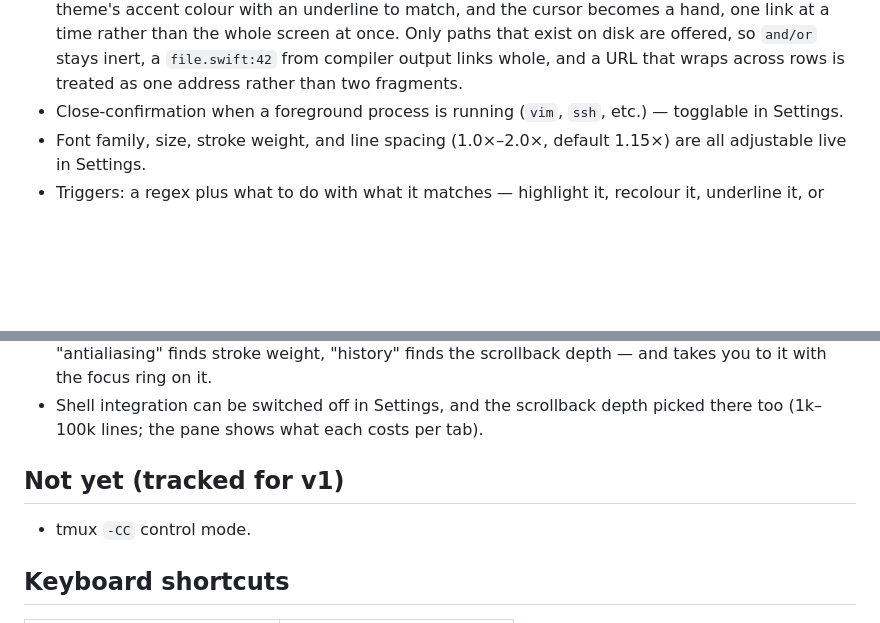
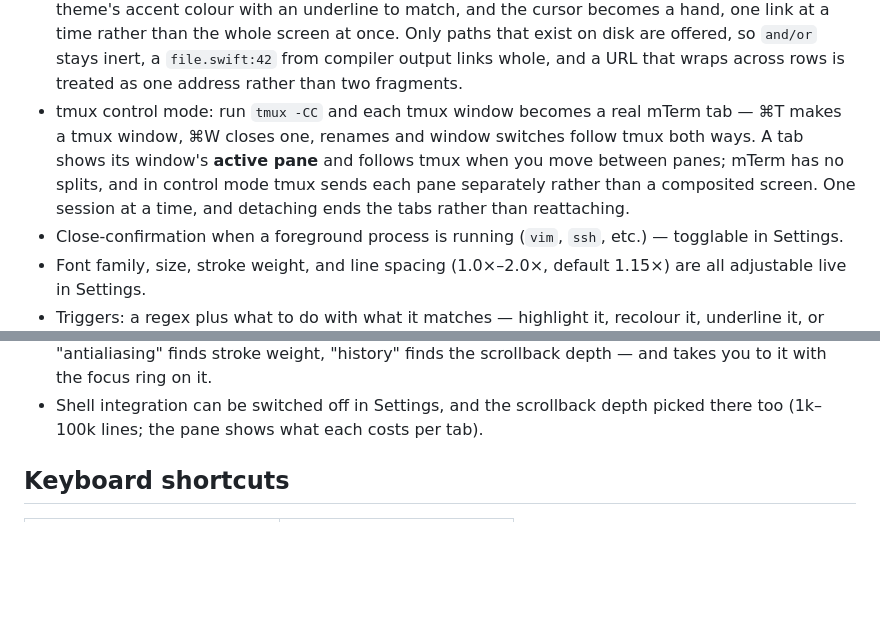
Before and after one commit to d0x2a/mTerm, a Markdown page: README.md, 2 parts joined by grey strips. Drawn GitHub-style; blank space fills up the shorter version.

```diff
--- a/README.md
+++ b/README.md
@@ -56,16 +56,13 @@ swift run -c release mTerm
 - Themes: Tomorrow Night, Solarized (light + dark), Nord, Dracula, Gruvbox Dark, plus mTerm's own light + dark. Import any iTerm2 `.itermcolors` file. Auto light/dark switching follows the system appearance.
 - macOS notifications for terminal attention events (bell, OSC 9 / OSC 777) — configurable in Settings.
 - ⌘-click opens links: URLs (with or without a scheme — `code.d0x2a.com` and `localhost:3000/health` both count) go to the browser, file paths are revealed in Finder. Links aren't drawn differently from the text around them until you point at one: with ⌘ held, the link under the pointer takes the theme's accent colour with an underline to match, and the cursor becomes a hand, one link at a time rather than the whole screen at once. Only paths that exist on disk are offered, so `and/or` stays inert, a `file.swift:42` from compiler output links whole, and a URL that wraps across rows is treated as one address rather than two fragments.
+- tmux control mode: run `tmux -CC` and each tmux window becomes a real mTerm tab — ⌘T makes a tmux window, ⌘W closes one, renames and window switches follow tmux both ways. A tab shows its window's **active pane** and follows tmux when you move between panes; mTerm has no splits, and in control mode tmux sends each pane separately rather than a composited screen. One session at a time, and detaching ends the tabs rather than reattaching.
 - Close-confirmation when a foreground process is running (`vim`, `ssh`, etc.) — togglable in Settings.
 - Font family, size, stroke weight, and line spacing (1.0×–2.0×, default 1.15×) are all adjustable live in Settings.
 - Triggers: a regex plus what to do with what it matches — highlight it, recolour it, underline it, or make ⌘-click open it as a URL, reveal it in Finder, or run a command with `$1` as the match. Edited in Settings with an inline tester that runs the real regex, and stored in `triggers.json`. Your rules are tried before the two built-in ones (URLs and file paths), which can be switched off but not edited — their patterns are maintained in mTerm and improve between releases.
 - Profiles: a named command, starting directory, environment and optional pinned theme, edited in Settings and stored one JSON file each under `profiles/` so a profile can be shared or checked into a repo. Open one from `File > New Tab with Profile` or ⌘⌥1–9; ⌘T uses whichever is marked default. A profile that pins a theme keeps it whatever the system appearance does, so a production-ssh tab can look different from the rest.
 - Settings window organized into Appearance / Profiles / Triggers / General / Notifications panes, with a search field over the sidebar that finds a control by what it's called or by what you'd call it — "antialiasing" finds stroke weight, "history" finds the scrollback depth — and takes you to it with the focus ring on it.
 - Shell integration can be switched off in Settings, and the scrollback depth picked there too (1k–100k lines; the pane shows what each costs per tab).
-
-## Not yet (tracked for v1)
-
-- tmux `-CC` control mode.
 
 ## Keyboard shortcuts
 
```
Also changed, not shown: SPEC.md (+19 -2 lines).
